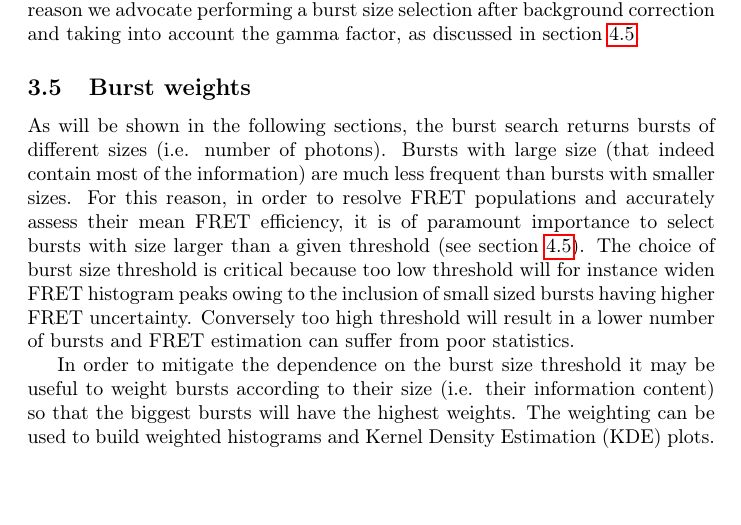
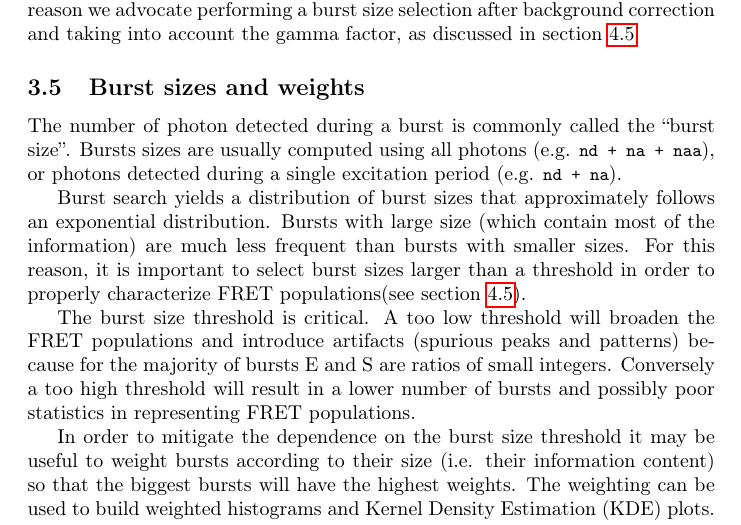
Before and after one commit to tritemio/fretbursts_paper, a LaTeX paper (main.tex, which reads Concepts.tex): part of page 9 of 25, cut so that both start at the same text, the shorter picture padded with empty space. Compiled offline with pdfLaTeX.

Commit message:
edited Concepts.tex

```diff
--- a/Concepts.tex
+++ b/Concepts.tex
@@ -190,18 +190,25 @@ correction and taking into account the gamma factor, as discussed in
 section~\ref{sec:burstsel}.
 
 
-\subsection{Burst weights}
+\subsection{Burst sizes and weights}
+The number of photon detected during a burst is commonly called the ``burst size''.
+Bursts sizes are usually computed using all photons (e.g. \verb|nd + na + naa|),
+or photons detected during a single excitation period (e.g. \verb|nd + na|).
 
-As will be shown in the following sections, the burst search returns bursts of different sizes (i.e. number of photons).
-Bursts with large size (that indeed contain most of the information)
-are much less frequent than bursts with smaller sizes. For this reason, in order
-to resolve FRET populations and accurately assess their mean FRET efficiency, it is of
-paramount importance to select bursts with size larger than a given threshold (see
-section~\ref{sec:burstsel}). The choice of burst size threshold is
-critical because too low threshold will for instance widen FRET histogram peaks owing to the
-inclusion of small sized bursts having higher FRET uncertainty. Conversely
-too high threshold will result in a lower number of bursts and FRET estimation
-can suffer from poor statistics.
+Burst search yields a distribution of burst sizes that approximately
+follows an exponential distribution.
+Bursts with large size (which contain most of the information)
+are much less frequent than bursts with smaller sizes. For this reason, it is
+important to select burst sizes larger than a threshold in order
+to properly characterize FRET populations(see section~\ref{sec:burstsel}).
+
+
+The burst size threshold is critical.
+A too low threshold will broaden the FRET populations and introduce
+artifacts (spurious peaks and patterns) because for the majority of bursts
+E and S are ratios of small integers.
+Conversely a too high threshold will result in a lower number of bursts
+and possibly poor statistics in representing FRET populations.
 
 In order to mitigate the dependence on the burst size threshold it may be
 useful to weight bursts according to their size (i.e. their
```
